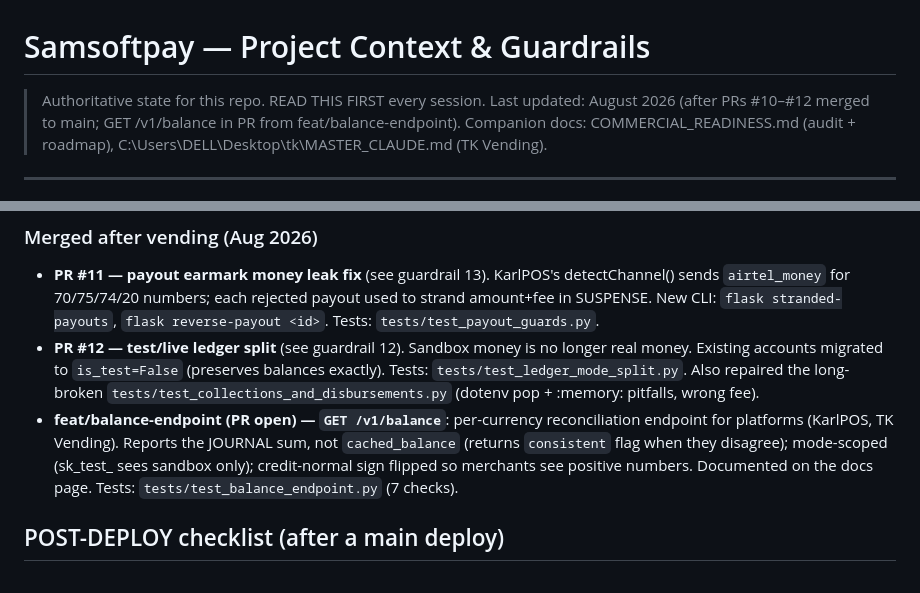
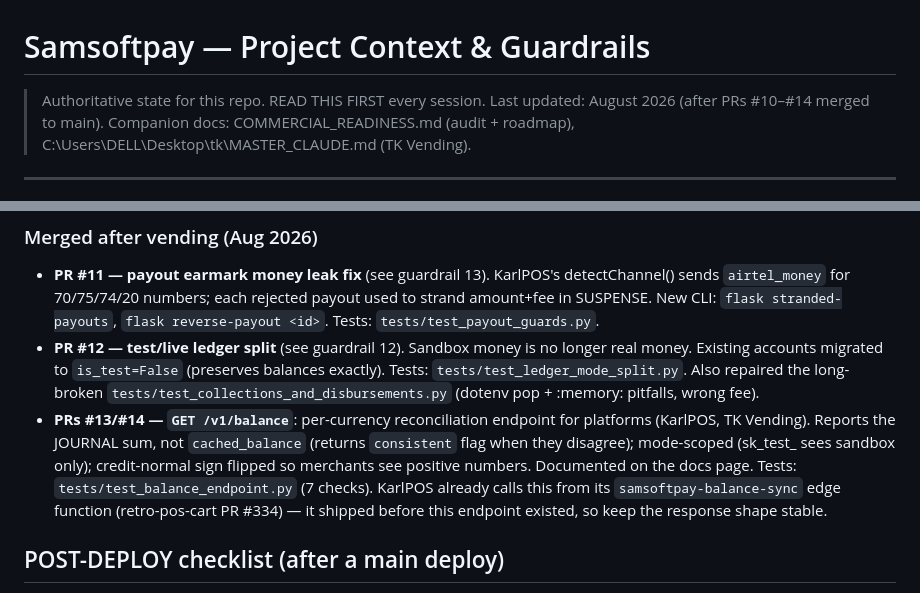
Before and after one commit to smugabi-ugx/samsoftpay, a Markdown page: CLAUDE.md, 2 parts joined by grey strips. Rendered like a GitHub page.

Commit message:
CLAUDE.md: mark the balance endpoint merged, note KarlPOS depends on it
PRs #13/#14 are in, so the doc should not still say "PR open". Also records
that retro-pos-cart's samsoftpay-balance-sync edge function already calls
GET /v1/balance, which makes the response shape a compatibility surface.

Co-Authored-By: Claude Fable 5 <noreply@anthropic.com>

```diff
--- a/CLAUDE.md
+++ b/CLAUDE.md
@@ -1,6 +1,6 @@
 # Samsoftpay — Project Context & Guardrails
 > Authoritative state for this repo. READ THIS FIRST every session.
-> Last updated: August 2026 (after PRs #10–#12 merged to main; GET /v1/balance in PR from feat/balance-endpoint).
+> Last updated: August 2026 (after PRs #10–#14 merged to main).
 > Companion docs: COMMERCIAL_READINESS.md (audit + roadmap), C:\Users\DELL\Desktop\tk\MASTER_CLAUDE.md (TK Vending).
 
 ---
@@ -169,11 +169,13 @@ supplier's `forwardPayCode` model expects the payment provider to own the QR —
   money. Existing accounts migrated to `is_test=False` (preserves balances exactly).
   Tests: `tests/test_ledger_mode_split.py`. Also repaired the long-broken
   `tests/test_collections_and_disbursements.py` (dotenv pop + :memory: pitfalls, wrong fee).
-- **feat/balance-endpoint (PR open) — `GET /v1/balance`**: per-currency reconciliation
+- **PRs #13/#14 — `GET /v1/balance`**: per-currency reconciliation
   endpoint for platforms (KarlPOS, TK Vending). Reports the JOURNAL sum, not
   `cached_balance` (returns `consistent` flag when they disagree); mode-scoped (sk_test_
   sees sandbox only); credit-normal sign flipped so merchants see positive numbers.
   Documented on the docs page. Tests: `tests/test_balance_endpoint.py` (7 checks).
+  KarlPOS already calls this from its `samsoftpay-balance-sync` edge function (retro-pos-cart
+  PR #334) — it shipped before this endpoint existed, so keep the response shape stable.
 
 ## POST-DEPLOY checklist (after a main deploy)
 1. `flask db current` → expect `f9a0b1c2d3e4`
```
